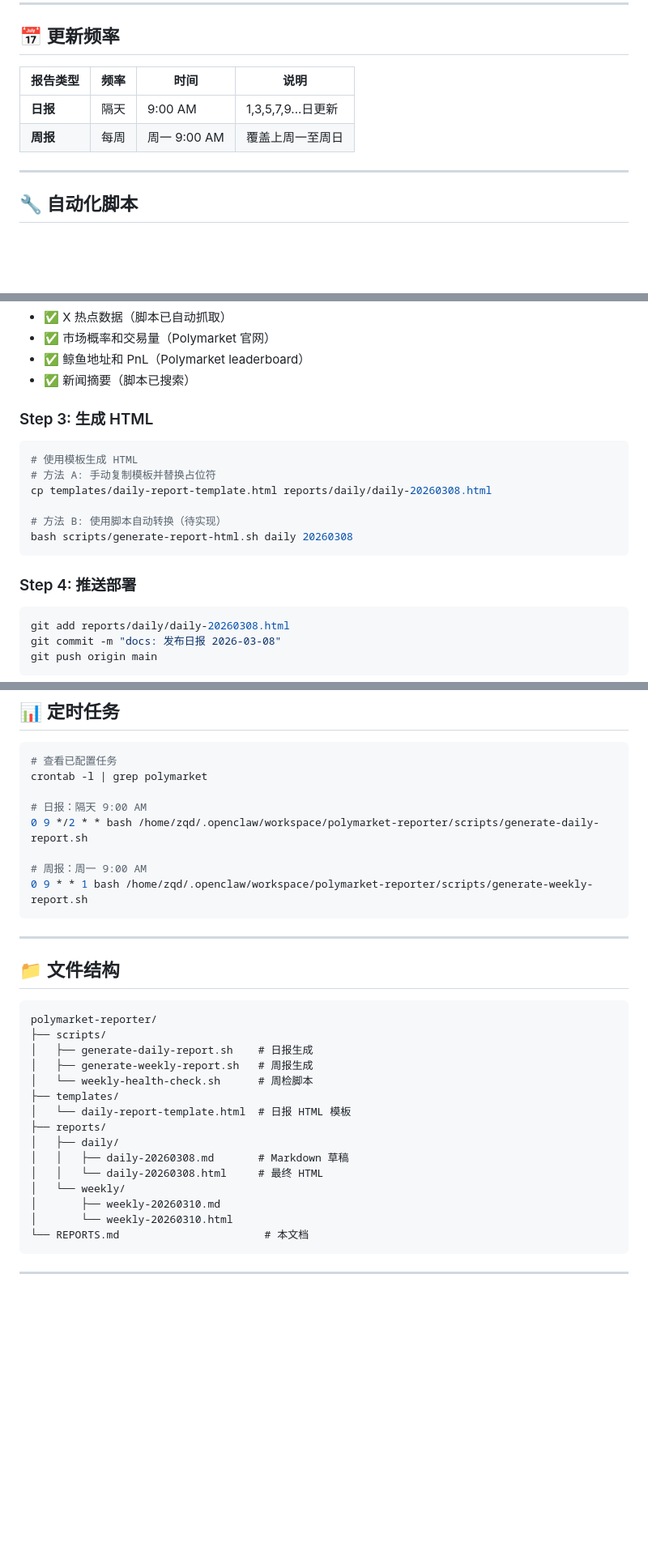
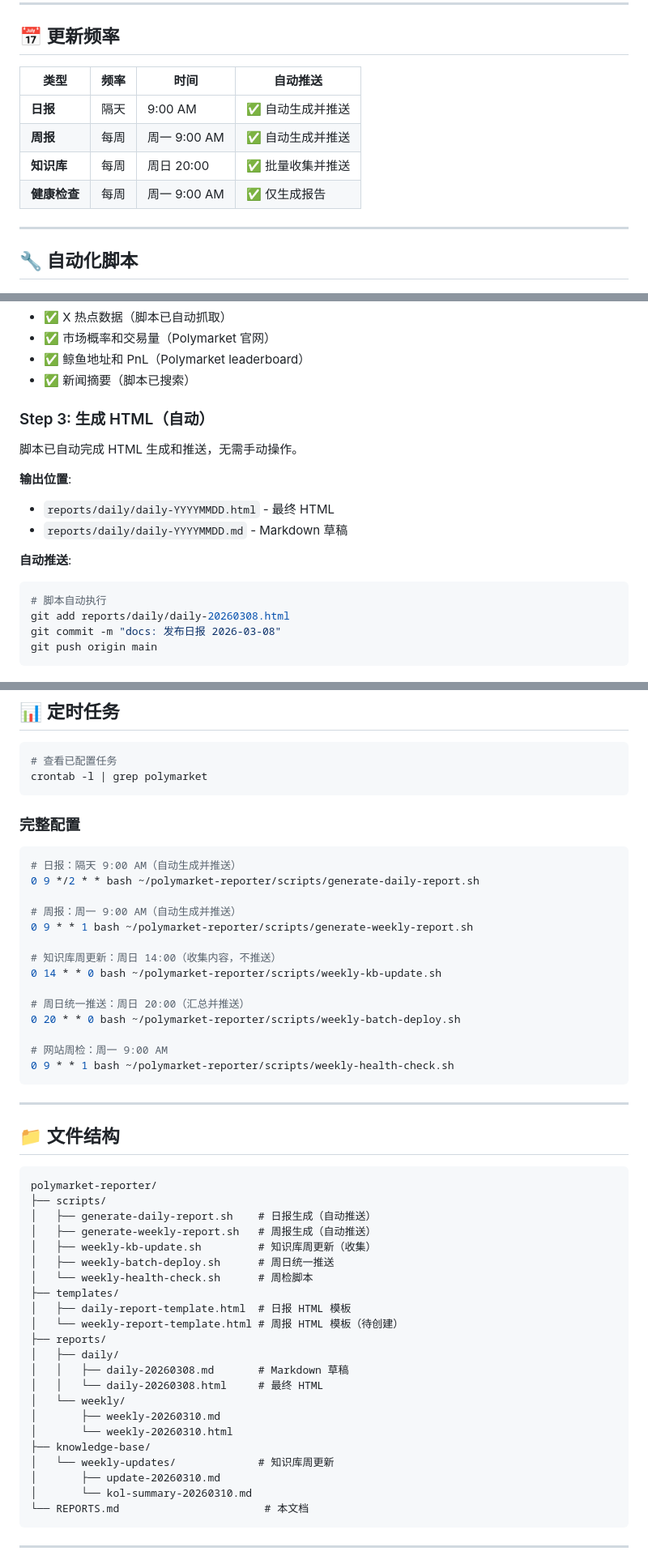
Before and after one commit to RobinZorro86/polymarket-reporter, a Markdown page: REPORTS.md, 3 parts joined by grey strips. Shown at 81% size. GitHub-like rendering; blank space fills up the shorter version.

Commit message:
docs: 更新 REPORTS.md 说明自动推送流程

````diff
--- a/REPORTS.md
+++ b/REPORTS.md
@@ -8,10 +8,12 @@
 
 ## 📅 更新频率
 
-| 报告类型 | 频率 | 时间 | 说明 |
-|---------|------|------|------|
-| **日报** | 隔天 | 9:00 AM | 1,3,5,7,9...日更新 |
-| **周报** | 每周 | 周一 9:00 AM | 覆盖上周一至周日 |
+| 类型 | 频率 | 时间 | 自动推送 |
+|------|------|------|---------|
+| **日报** | 隔天 | 9:00 AM | ✅ 自动生成并推送 |
+| **周报** | 每周 | 周一 9:00 AM | ✅ 自动生成并推送 |
+| **知识库** | 每周 | 周日 20:00 | ✅ 批量收集并推送 |
+| **健康检查** | 每周 | 周一 9:00 AM | ✅ 仅生成报告 |
 
 ---
 
@@ -99,18 +101,16 @@ code reports/daily/daily-20260308.md
 - ✅ 鲸鱼地址和 PnL（Polymarket leaderboard）
 - ✅ 新闻摘要（脚本已搜索）
 
-### Step 3: 生成 HTML
+### Step 3: 生成 HTML（自动）
+脚本已自动完成 HTML 生成和推送，无需手动操作。
+
+**输出位置**:
+- `reports/daily/daily-YYYYMMDD.html` - 最终 HTML
+- `reports/daily/daily-YYYYMMDD.md` - Markdown 草稿
+
+**自动推送**:
 ```bash
-# 使用模板生成 HTML
-# 方法 A: 手动复制模板并替换占位符
-cp templates/daily-report-template.html reports/daily/daily-20260308.html
-
-# 方法 B: 使用脚本自动转换（待实现）
-bash scripts/generate-report-html.sh daily 20260308
-```
-
-### Step 4: 推送部署
-```bash
+# 脚本自动执行
 git add reports/daily/daily-20260308.html
 git commit -m "docs: 发布日报 2026-03-08"
 git push origin main
@@ -150,12 +150,25 @@ agent-reach configure twitter-cookies "auth_token=xxx; ct0=yyy"
 ```bash
 # 查看已配置任务
 crontab -l | grep polymarket
+```
 
-# 日报：隔天 9:00 AM
-0 9 */2 * * bash /home/zqd/.openclaw/workspace/polymarket-reporter/scripts/generate-daily-report.sh
+### 完整配置
 
-# 周报：周一 9:00 AM
-0 9 * * 1 bash /home/zqd/.openclaw/workspace/polymarket-reporter/scripts/generate-weekly-report.sh
+```bash
+# 日报：隔天 9:00 AM（自动生成并推送）
+0 9 */2 * * bash ~/polymarket-reporter/scripts/generate-daily-report.sh
+
+# 周报：周一 9:00 AM（自动生成并推送）
+0 9 * * 1 bash ~/polymarket-reporter/scripts/generate-weekly-report.sh
+
+# 知识库周更新：周日 14:00（收集内容，不推送）
+0 14 * * 0 bash ~/polymarket-reporter/scripts/weekly-kb-update.sh
+
+# 周日统一推送：周日 20:00（汇总并推送）
+0 20 * * 0 bash ~/polymarket-reporter/scripts/weekly-batch-deploy.sh
+
+# 网站周检：周一 9:00 AM
+0 9 * * 1 bash ~/polymarket-reporter/scripts/weekly-health-check.sh
 ```
 
 ---
@@ -165,11 +178,14 @@ crontab -l | grep polymarket
 ```
 polymarket-reporter/
 ├── scripts/
-│   ├── generate-daily-report.sh    # 日报生成
-│   ├── generate-weekly-report.sh   # 周报生成
+│   ├── generate-daily-report.sh    # 日报生成（自动推送）
+│   ├── generate-weekly-report.sh   # 周报生成（自动推送）
+│   ├── weekly-kb-update.sh         # 知识库周更新（收集）
+│   ├── weekly-batch-deploy.sh      # 周日统一推送
 │   └── weekly-health-check.sh      # 周检脚本
 ├── templates/
-│   └── daily-report-template.html  # 日报 HTML 模板
+│   ├── daily-report-template.html  # 日报 HTML 模板
+│   └── weekly-report-template.html # 周报 HTML 模板（待创建）
 ├── reports/
 │   ├── daily/
 │   │   ├── daily-20260308.md       # Markdown 草稿
@@ -177,6 +193,10 @@ polymarket-reporter/
 │   └── weekly/
 │       ├── weekly-20260310.md
 │       └── weekly-20260310.html
+├── knowledge-base/
+│   └── weekly-updates/             # 知识库周更新
+│       ├── update-20260310.md
+│       └── kol-summary-20260310.md
 └── REPORTS.md                       # 本文档
 ```
 
````
